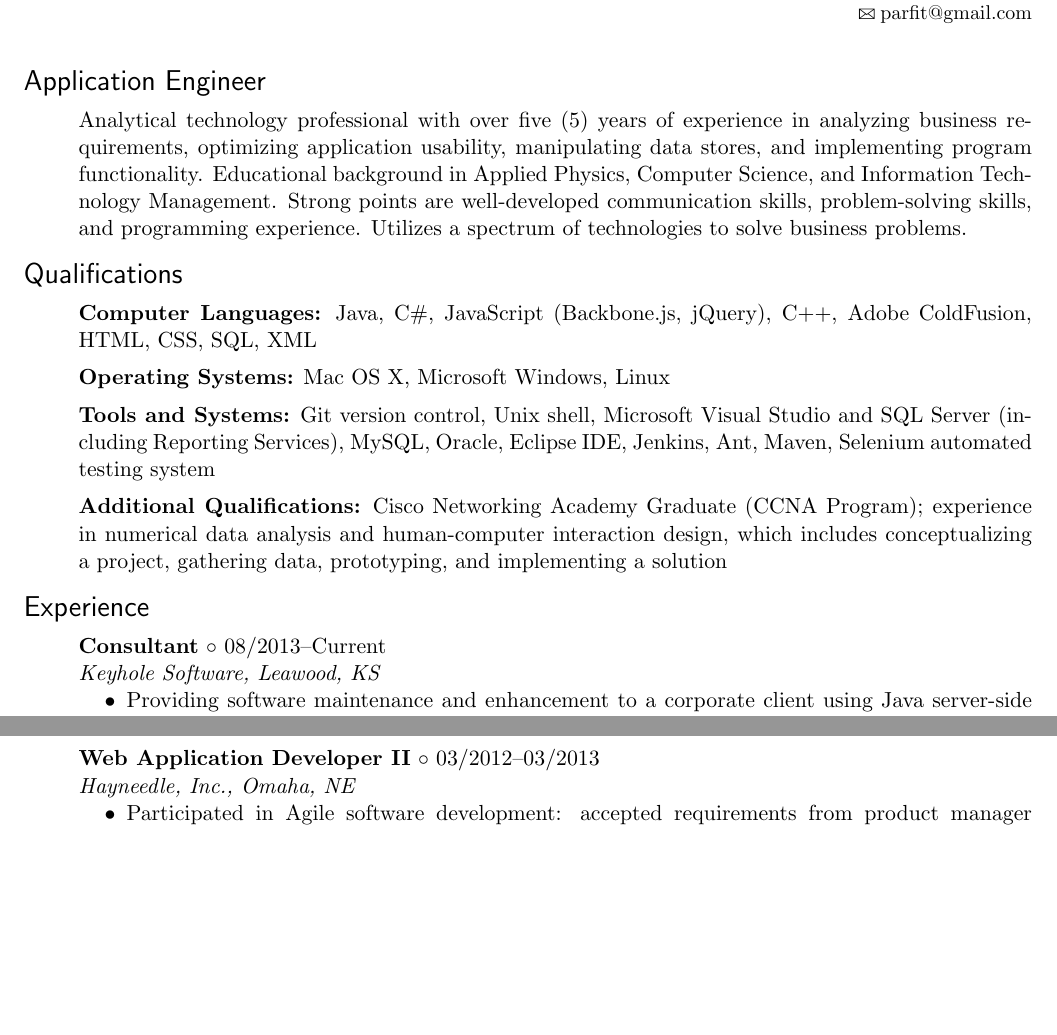
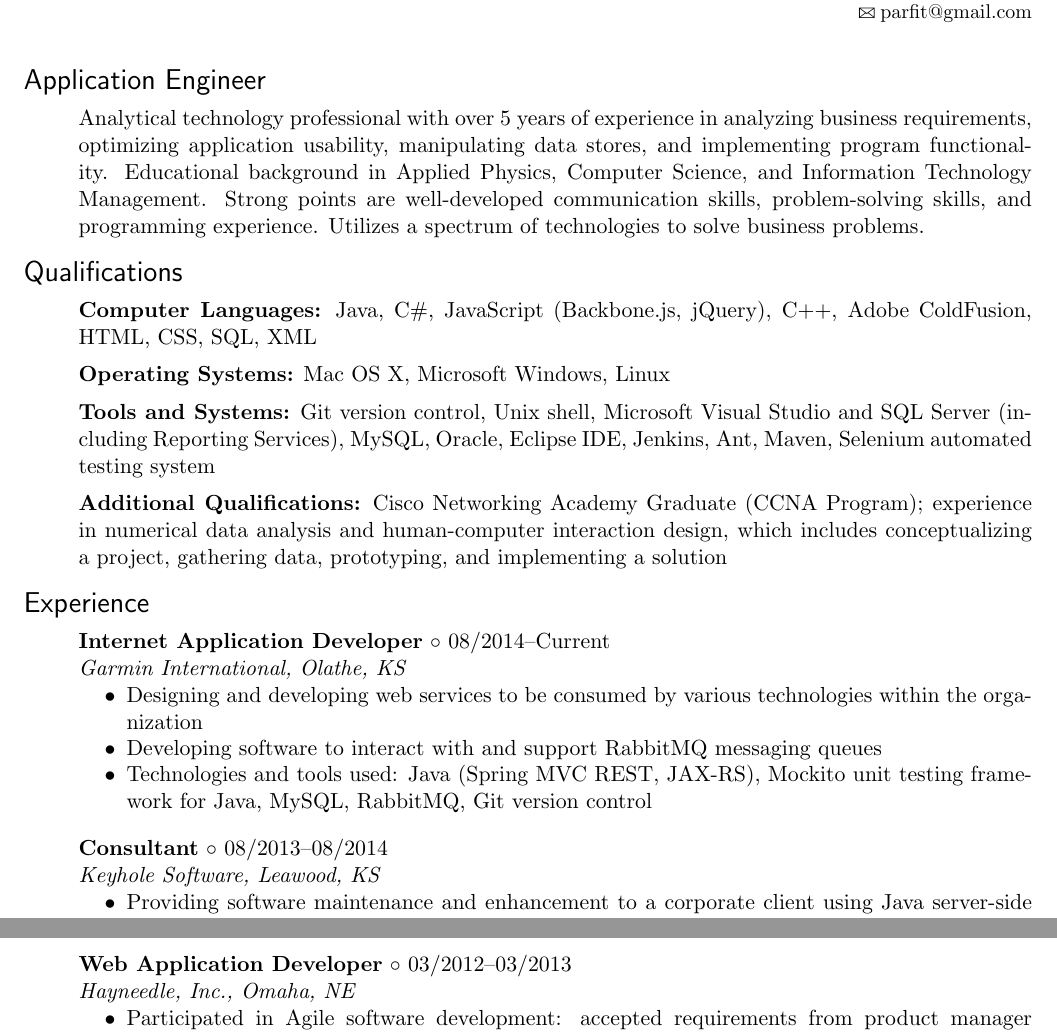
Before and after one commit to europaJDM/personal-latex, a LaTeX CV (resume_main.tex, which reads include_preamble.tex): two parts of pages 1 and 2 of 2, joined at a grey line, cut so that both start at the same text, the shorter picture padded with empty space. Compiled offline with pdfLaTeX.

Commit message:
Added Garmin

```diff
--- a/include_preamble.tex
+++ b/include_preamble.tex
@@ -1,5 +1,5 @@
 \documentclass [letterpaper,11pt] {article}
-\usepackage [left=0.75in, bottom=1in, top=1in, right=0.75in] {geometry}
+\usepackage [left=0.75in, bottom=1in, top=0.75in, right=0.75in] {geometry}
 \usepackage {fancyhdr,marvosym,textcomp}
 
 \chead{}
--- a/resume_main.tex
+++ b/resume_main.tex
@@ -7,7 +7,7 @@
 \begin{Large}\textsf{Application Engineer}\end{Large} \vspace{-2mm}
 
 \begin{itemize1}
-	\item Analytical technology professional with over five (5) years of experience in analyzing business requirements, optimizing application usability, manipulating data stores, and implementing program functionality.  Educational background in Applied Physics, Computer Science, and Information Technology Management. Strong points are well-developed communication skills, problem-solving skills, and programming experience. Utilizes a spectrum of technologies to solve business problems.
+	\item Analytical technology professional with over 5 years of experience in analyzing business requirements, optimizing application usability, manipulating data stores, and implementing program functionality.  Educational background in Applied Physics, Computer Science, and Information Technology Management. Strong points are well-developed communication skills, problem-solving skills, and programming experience. Utilizes a spectrum of technologies to solve business problems.
 \end{itemize1}
 
 \begin{Large}\textsf{Qualifications}\end{Large} \vspace{-2mm}
@@ -22,7 +22,17 @@
 \begin{Large}\textsf{Experience}\end{Large} \vspace{-2mm}
 
 \begin{itemize1}
-	\item \textbf{Consultant} \textopenbullet{} 08/2013--Current \\
+	\item \textbf{Internet Application Developer} \textopenbullet{} 08/2014--Current \\
+		\textit{Garmin International, Olathe, KS} \vspace{-1.5mm}
+		\begin{itemize1}
+			\item Designing and developing web services to be consumed by various technologies within the organization
+			\item Developing software to interact with and support RabbitMQ messaging queues
+			\item Technologies and tools used: Java (Spring MVC REST, JAX-RS), Mockito unit testing framework for Java, MySQL, RabbitMQ, Git version control
+		\end{itemize1}
+\end{itemize1}
+
+\begin{itemize1}
+	\item \textbf{Consultant} \textopenbullet{} 08/2013--08/2014 \\
 		\textit{Keyhole Software, Leawood, KS} \vspace{-1.5mm}
 		\begin{itemize1}
 			\item Providing software maintenance and enhancement to a corporate client using Java server-side technology, JavaScript front-end technology, and various database technologies
@@ -43,7 +53,7 @@
 \end{itemize1}
 
 \begin{itemize1}
-	\item \textbf{Web Application Developer II} \textopenbullet{} 03/2012--03/2013 \\
+	\item \textbf{Web Application Developer} \textopenbullet{} 03/2012--03/2013 \\
 		\textit{Hayneedle, Inc., Omaha, NE} \vspace{-1.5mm}
 		\begin{itemize1}
 			\item Participated in Agile software development: accepted requirements from product manager and built functionality to specification using Adobe ColdFusion, in-house Java-based API, JavaScript, MySQL and related web technologies
```
